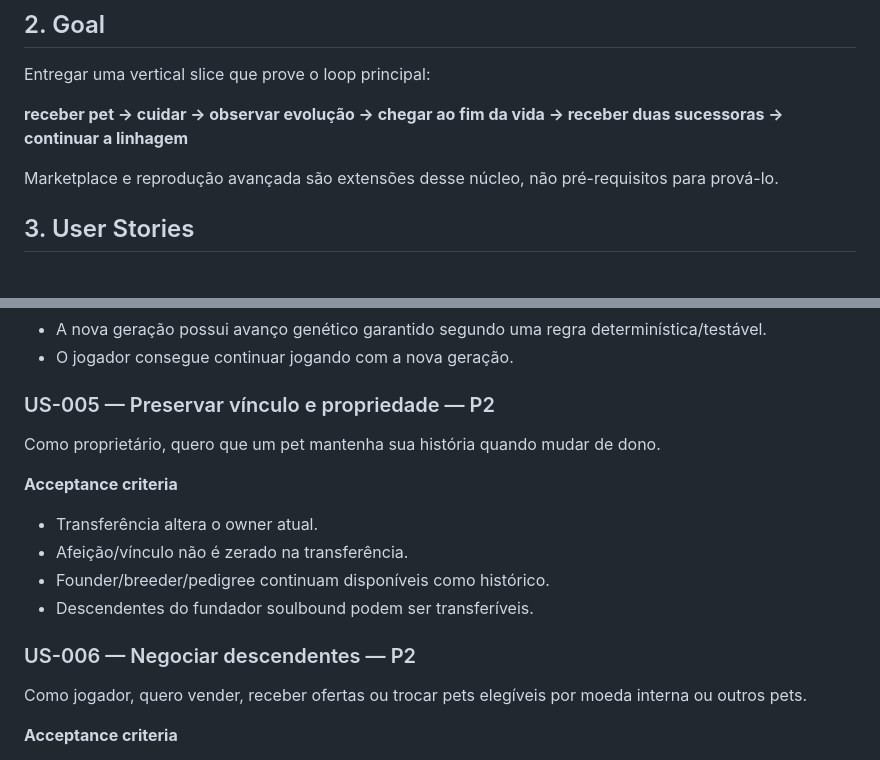
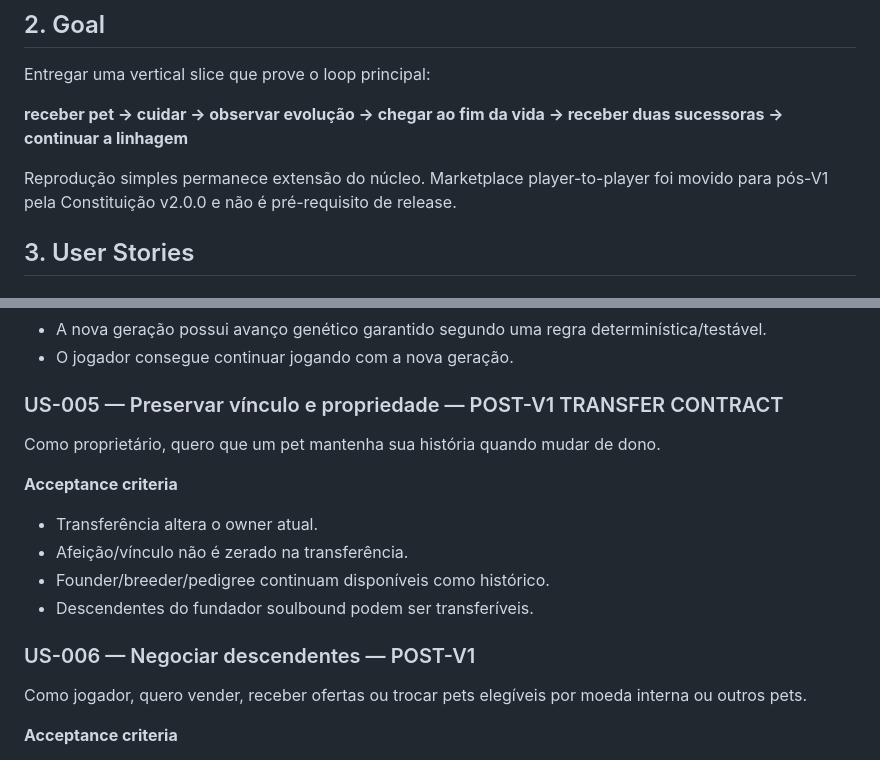
Before and after one commit to az1nn/marica-game, a Markdown page: specs/001-animal-core/spec.md, 2 parts joined by grey strips. Drawn GitHub-style.

```diff
--- a/specs/001-animal-core/spec.md
+++ b/specs/001-animal-core/spec.md
@@ -14,7 +16,7 @@ Entregar uma vertical slice que prove o loop principal:
 
 **receber pet → cuidar → observar evolução → chegar ao fim da vida → receber duas sucessoras → continuar a linhagem**
 
-Marketplace e reprodução avançada são extensões desse núcleo, não pré-requisitos para prová-lo.
+Reprodução simples permanece extensão do núcleo. Marketplace player-to-player foi movido para pós-V1 pela Constituição v2.0.0 e não é pré-requisito de release.
 
 ## 3. User Stories
 
@@ -64,7 +66,7 @@ Como jogador, quero que o fim da vida preserve a história da linhagem e abra a
 - A nova geração possui avanço genético garantido segundo uma regra determinística/testável.
 - O jogador consegue continuar jogando com a nova geração.
 
-### US-005 — Preservar vínculo e propriedade — P2
+### US-005 — Preservar vínculo e propriedade — POST-V1 TRANSFER CONTRACT
 
 Como proprietário, quero que um pet mantenha sua história quando mudar de dono.
 
@@ -75,7 +77,7 @@ Como proprietário, quero que um pet mantenha sua história quando mudar de dono
 - Founder/breeder/pedigree continuam disponíveis como histórico.
 - Descendentes do fundador soulbound podem ser transferíveis.
 
-### US-006 — Negociar descendentes — P2
+### US-006 — Negociar descendentes — POST-V1
 
 Como jogador, quero vender, receber ofertas ou trocar pets elegíveis por moeda interna ou outros pets.
 
```
Also changed, not shown: other parts of specs/001-animal-core/spec.md (+12 -8 lines).
